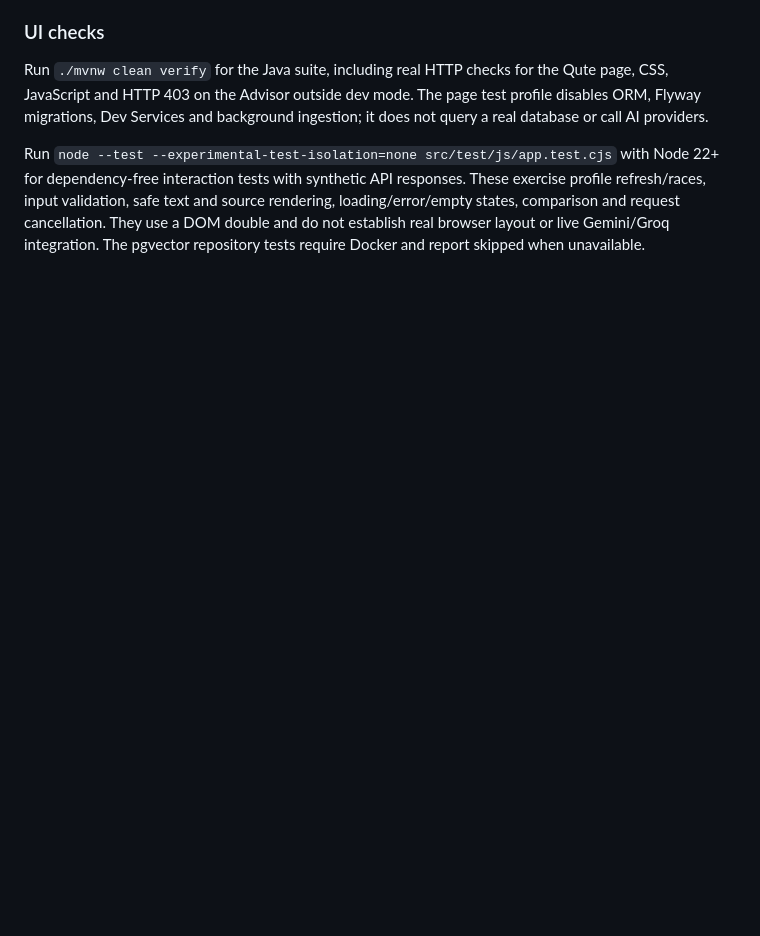
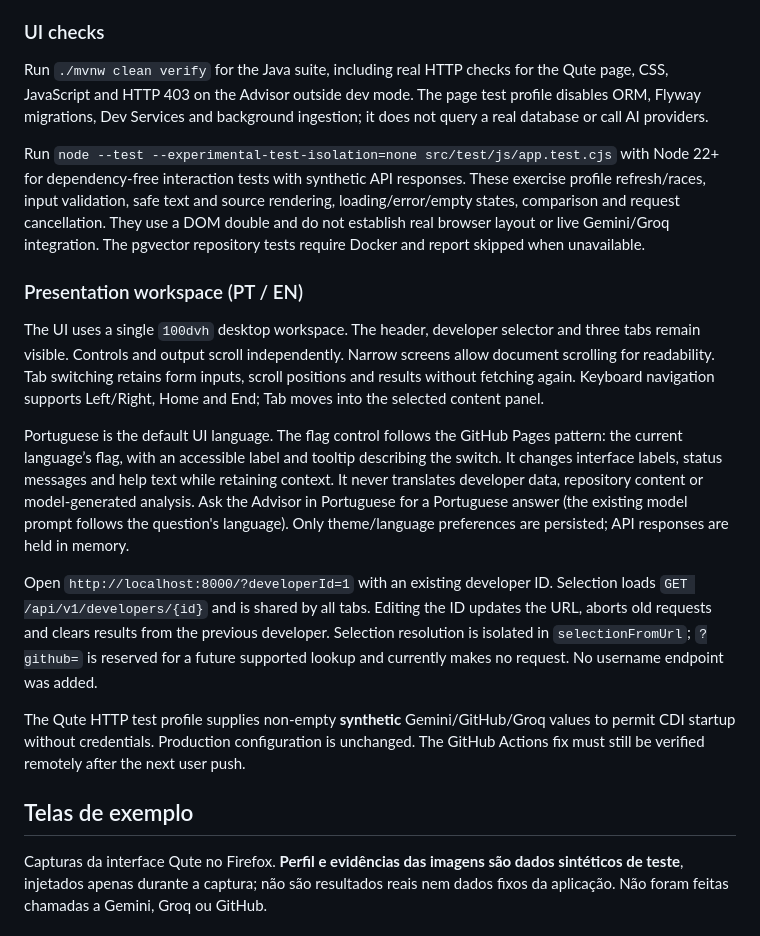
Before and after one commit to ErickMurakami/quarkus-portfolio-rag-advisor, a Markdown page: README.md, the part around one of its changes. GitHub-like rendering; blank space fills up the shorter version.

Commit message:
feat(ui): refine bilingual presentation workspace

```diff
--- a/README.md
+++ b/README.md
@@ -117,3 +117,37 @@ exercise profile refresh/races, input validation, safe text and source rendering
 loading/error/empty states, comparison and request cancellation. They use a DOM
 double and do not establish real browser layout or live Gemini/Groq integration.
 The pgvector repository tests require Docker and report skipped when unavailable.
+
+
+### Presentation workspace (PT / EN)
+
+The UI uses a single `100dvh` desktop workspace. The header, developer selector and
+three tabs remain visible. Controls and output scroll independently. Narrow screens
+allow document scrolling for readability. Tab switching retains
+form inputs, scroll positions and results without fetching again. Keyboard navigation
+supports Left/Right, Home and End; Tab moves into the selected content panel.
+
+Portuguese is the default UI language. The flag control follows the GitHub Pages pattern: the current language’s flag,
+with an accessible label and tooltip describing the switch. It changes interface labels,
+status messages and help text while retaining context. It never translates developer
+data, repository content or model-generated analysis. Ask the Advisor in Portuguese
+for a Portuguese answer (the existing model prompt follows the question's language).
+Only theme/language preferences are persisted; API responses are held in memory.
+
+Open `http://localhost:8000/?developerId=1` with an existing developer ID. Selection
+loads `GET /api/v1/developers/{id}` and is shared by all tabs. Editing the ID updates
+the URL, aborts old requests and clears results from the previous developer. Selection
+resolution is isolated in `selectionFromUrl`; `?github=` is reserved for a future
+supported lookup and currently makes no request. No username endpoint was added.
+
+The Qute HTTP test profile supplies non-empty **synthetic** Gemini/GitHub/Groq values
+to permit CDI startup without credentials. Production configuration is unchanged.
+The GitHub Actions fix must still be verified remotely after the next user push.
+
+
+## Telas de exemplo
+
+Capturas da interface Qute no Firefox. **Perfil e evidências das imagens são dados
+sintéticos de teste**, injetados apenas durante a captura; não são resultados reais
+nem dados fixos da aplicação. Não foram feitas chamadas a Gemini, Groq ou GitHub.
+
```
Also changed, not shown: other parts of README.md (+25 -0 lines), docs/images/advisor-local-only-pt.png (added), docs/images/profile-mobile-pt.png (added), docs/images/profile-pt.png (added), docs/images/retrieval-en.png (added), 10 other files.
